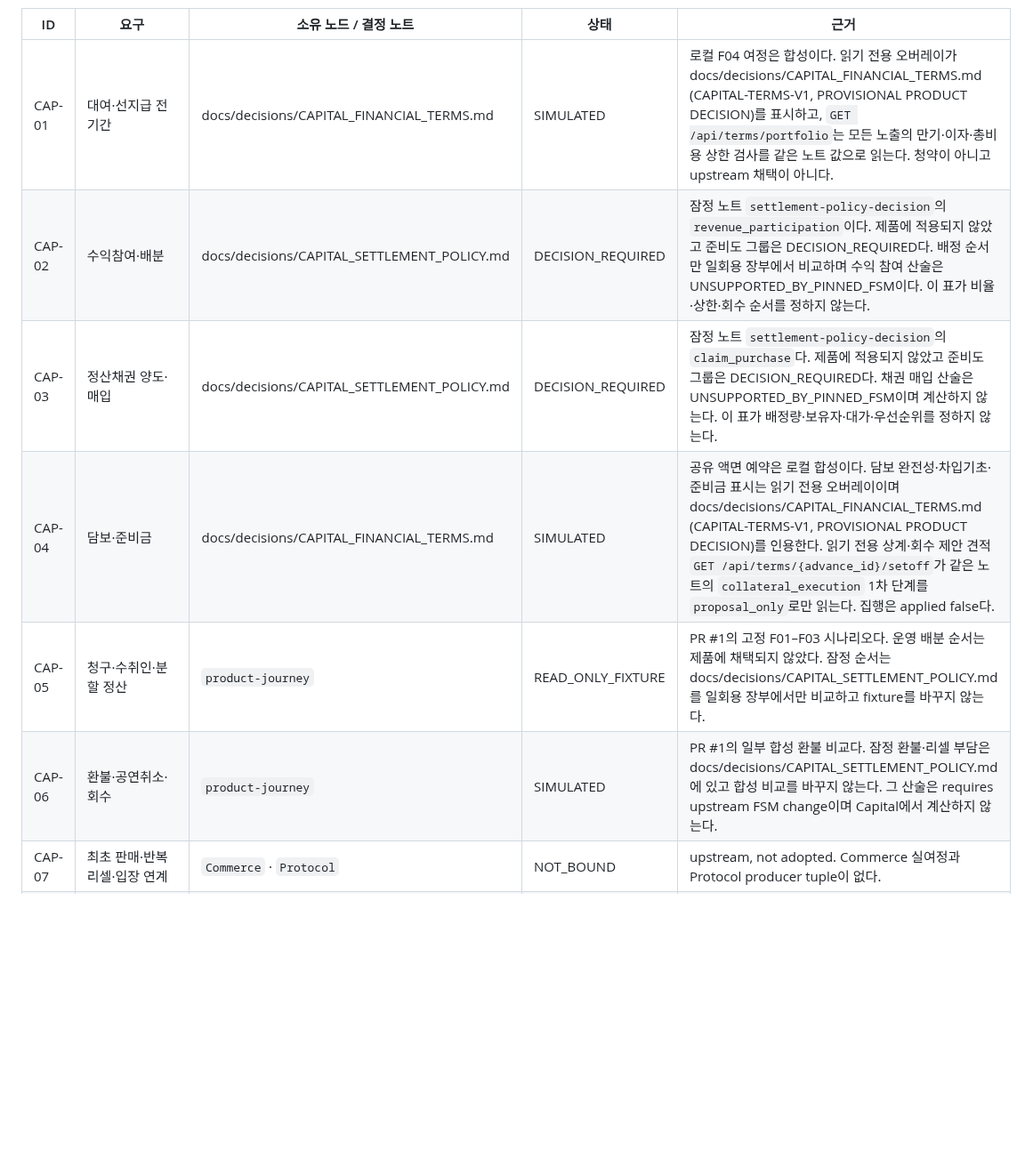
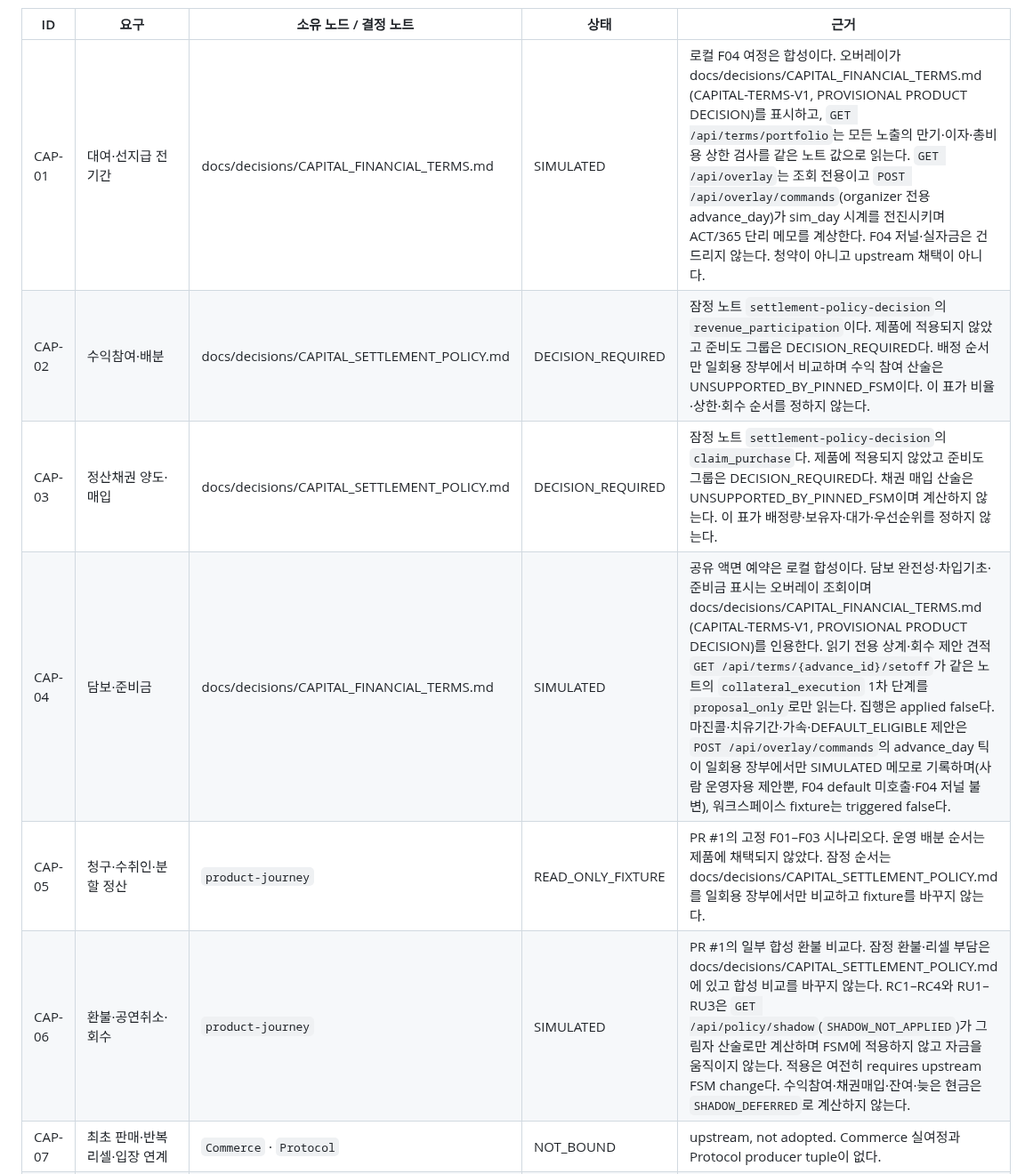
Before and after one commit to SUNBURN-Golden/KIX-CAPITAL, a Markdown page: docs/CAP_COVERAGE.md, the part around one of its changes. Shown at 89% size. GitHub-like rendering; blank space fills up the shorter version.

```diff
--- a/docs/CAP_COVERAGE.md
+++ b/docs/CAP_COVERAGE.md
@@ -10,12 +10,12 @@
 
 | ID | 요구 | 소유 노드 / 결정 노트 | 상태 | 근거 |
 |---|---|---|---|---|
-| CAP-01 | 대여·선지급 전 기간 | docs/decisions/CAPITAL_FINANCIAL_TERMS.md | SIMULATED | 로컬 F04 여정은 합성이다. 읽기 전용 오버레이가 docs/decisions/CAPITAL_FINANCIAL_TERMS.md (CAPITAL-TERMS-V1, PROVISIONAL PRODUCT DECISION)를 표시하고, `GET /api/terms/portfolio`는 모든 노출의 만기·이자·총비용 상한 검사를 같은 노트 값으로 읽는다. 청약이 아니고 upstream 채택이 아니다. |
+| CAP-01 | 대여·선지급 전 기간 | docs/decisions/CAPITAL_FINANCIAL_TERMS.md | SIMULATED | 로컬 F04 여정은 합성이다. 오버레이가 docs/decisions/CAPITAL_FINANCIAL_TERMS.md (CAPITAL-TERMS-V1, PROVISIONAL PRODUCT DECISION)를 표시하고, `GET /api/terms/portfolio`는 모든 노출의 만기·이자·총비용 상한 검사를 같은 노트 값으로 읽는다. `GET /api/overlay`는 조회 전용이고 `POST /api/overlay/commands`(organizer 전용 advance_day)가 sim_day 시계를 전진시키며 ACT/365 단리 메모를 계상한다. F04 저널·실자금은 건드리지 않는다. 청약이 아니고 upstream 채택이 아니다. |
 | CAP-02 | 수익참여·배분 | docs/decisions/CAPITAL_SETTLEMENT_POLICY.md | DECISION_REQUIRED | 잠정 노트 `settlement-policy-decision`의 `revenue_participation`이다. 제품에 적용되지 않았고 준비도 그룹은 DECISION_REQUIRED다. 배정 순서만 일회용 장부에서 비교하며 수익 참여 산술은 UNSUPPORTED_BY_PINNED_FSM이다. 이 표가 비율·상한·회수 순서를 정하지 않는다. |
 | CAP-03 | 정산채권 양도·매입 | docs/decisions/CAPITAL_SETTLEMENT_POLICY.md | DECISION_REQUIRED | 잠정 노트 `settlement-policy-decision`의 `claim_purchase`다. 제품에 적용되지 않았고 준비도 그룹은 DECISION_REQUIRED다. 채권 매입 산술은 UNSUPPORTED_BY_PINNED_FSM이며 계산하지 않는다. 이 표가 배정량·보유자·대가·우선순위를 정하지 않는다. |
-| CAP-04 | 담보·준비금 | docs/decisions/CAPITAL_FINANCIAL_TERMS.md | SIMULATED | 공유 액면 예약은 로컬 합성이다. 담보 완전성·차입기초·준비금 표시는 읽기 전용 오버레이이며 docs/decisions/CAPITAL_FINANCIAL_TERMS.md (CAPITAL-TERMS-V1, PROVISIONAL PRODUCT DECISION)를 인용한다. 읽기 전용 상계·회수 제안 견적 `GET /api/terms/{advance_id}/setoff`가 같은 노트의 `collateral_execution` 1차 단계를 `proposal_only`로만 읽는다. 집행은 applied false다. |
+| CAP-04 | 담보·준비금 | docs/decisions/CAPITAL_FINANCIAL_TERMS.md | SIMULATED | 공유 액면 예약은 로컬 합성이다. 담보 완전성·차입기초·준비금 표시는 오버레이 조회이며 docs/decisions/CAPITAL_FINANCIAL_TERMS.md (CAPITAL-TERMS-V1, PROVISIONAL PRODUCT DECISION)를 인용한다. 읽기 전용 상계·회수 제안 견적 `GET /api/terms/{advance_id}/setoff`가 같은 노트의 `collateral_execution` 1차 단계를 `proposal_only`로만 읽는다. 집행은 applied false다. 마진콜·치유기간·가속·DEFAULT_ELIGIBLE 제안은 `POST /api/overlay/commands`의 advance_day 틱이 일회용 장부에서만 SIMULATED 메모로 기록하며(사람 운영자용 제안뿐, F04 default 미호출·F04 저널 불변), 워크스페이스 fixture는 triggered false다. |
 | CAP-05 | 청구·수취인·분할 정산 | `product-journey` | READ_ONLY_FIXTURE | PR #1의 고정 F01–F03 시나리오다. 운영 배분 순서는 제품에 채택되지 않았다. 잠정 순서는 docs/decisions/CAPITAL_SETTLEMENT_POLICY.md를 일회용 장부에서만 비교하고 fixture를 바꾸지 않는다. |
-| CAP-06 | 환불·공연취소·회수 | `product-journey` | SIMULATED | PR #1의 일부 합성 환불 비교다. 잠정 환불·리셀 부담은 docs/decisions/CAPITAL_SETTLEMENT_POLICY.md에 있고 합성 비교를 바꾸지 않는다. 그 산술은 requires upstream FSM change이며 Capital에서 계산하지 않는다. |
+| CAP-06 | 환불·공연취소·회수 | `product-journey` | SIMULATED | PR #1의 일부 합성 환불 비교다. 잠정 환불·리셀 부담은 docs/decisions/CAPITAL_SETTLEMENT_POLICY.md에 있고 합성 비교를 바꾸지 않는다. RC1–RC4와 RU1–RU3은 `GET /api/policy/shadow`(`SHADOW_NOT_APPLIED`)가 그림자 산술로만 계산하며 FSM에 적용하지 않고 자금을 움직이지 않는다. 적용은 여전히 requires upstream FSM change다. 수익참여·채권매입·잔여·늦은 현금은 `SHADOW_DEFERRED`로 계산하지 않는다. |
 | CAP-07 | 최초 판매·반복 리셀·입장 연계 | `Commerce` · `Protocol` | NOT_BOUND | upstream, not adopted. Commerce 실여정과 Protocol producer tuple이 없다. |
 | CAP-08 | 초과 배정·현금/한도 구별 | `product-journey` | SIMULATED | 공유 액면과 읽기 전용 인출 사전점검이다. 외부 한도가 아니다. |
 | CAP-09 | 승인액/매출/권리확정/지급/환불 보고 | `recon-statement` | SIMULATED | 로컬 다섯 구분 명세서다. 실지급이 아니고 최초 판매와 리셀을 합산하지 않는다. |
```
Also changed, not shown: other parts of docs/CAP_COVERAGE.md (+1 -1 lines), docs/CAPITAL_REQUIREMENTS_KO.md (+4 -4 lines).
